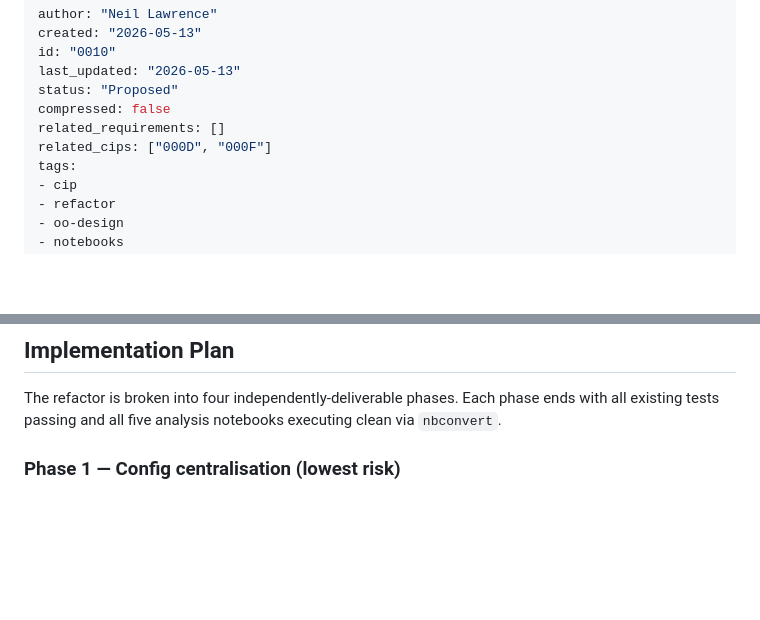
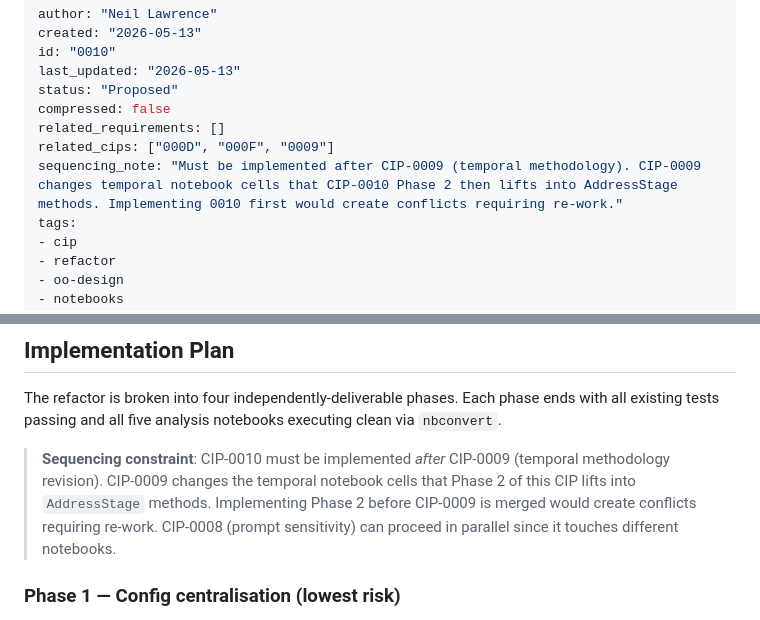
Before and after one commit to mlatcl/pub-dialogue, a Markdown page: cip/cip0010.md, 2 parts joined by grey strips. Rendered like a GitHub page; blank space fills up the shorter version.

```diff
--- a/cip/cip0010.md
+++ b/cip/cip0010.md
@@ -6,7 +6,8 @@ last_updated: "2026-05-13"
 status: "Proposed"
 compressed: false
 related_requirements: []
-related_cips: ["000D", "000F"]
+related_cips: ["000D", "000F", "0009"]
+sequencing_note: "Must be implemented after CIP-0009 (temporal methodology). CIP-0009 changes temporal notebook cells that CIP-0010 Phase 2 then lifts into AddressStage methods. Implementing 0010 first would create conflicts requiring re-work."
 tags:
 - cip
 - refactor
@@ -204,6 +205,12 @@ ai_year = address.concern_year_matrix(technology=address.ai_tech_label)
 The refactor is broken into four independently-deliverable phases. Each phase ends with all
 existing tests passing and all five analysis notebooks executing clean via `nbconvert`.
 
+> **Sequencing constraint**: CIP-0010 must be implemented *after* CIP-0009 (temporal
+> methodology revision). CIP-0009 changes the temporal notebook cells that Phase 2 of this
+> CIP lifts into `AddressStage` methods. Implementing Phase 2 before CIP-0009 is merged
+> would create conflicts requiring re-work. CIP-0008 (prompt sensitivity) can proceed in
+> parallel since it touches different notebooks.
+
 ### Phase 1 — Config centralisation (lowest risk)
 
 Add the three dataclasses as **config holders only** (no new computation methods yet).
```
Also changed, not shown: cip/cip000B.md (+11 -11 lines), cip/cip000F.md (+2 -2 lines).
